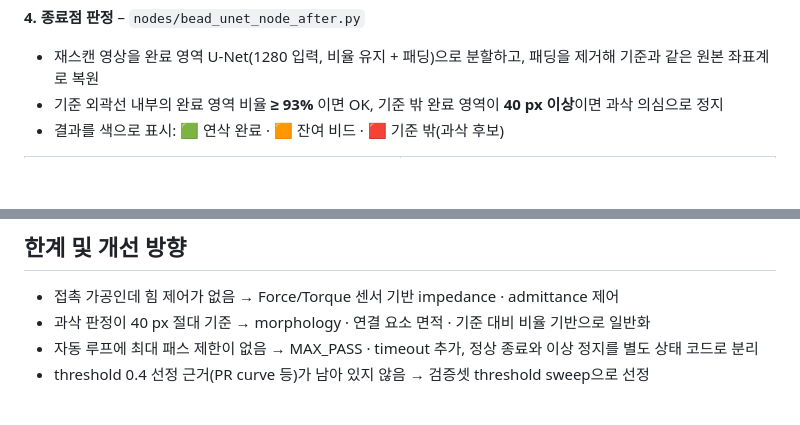
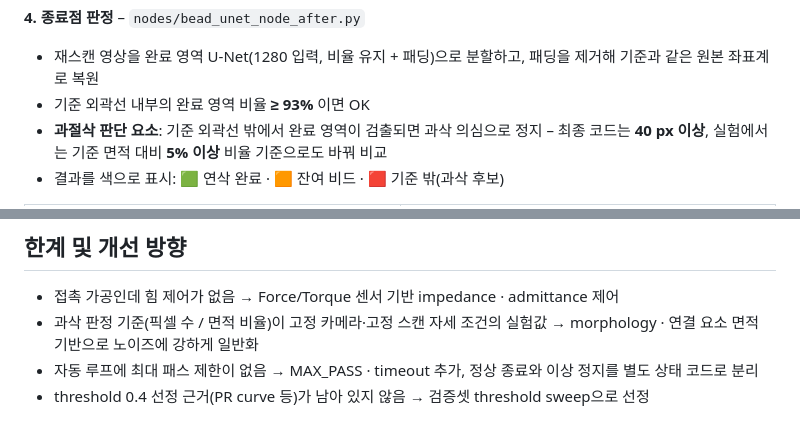
Before and after one commit to shfo2277/bead-grinding-system, a Markdown page: README.md, 2 parts joined by grey strips. Drawn GitHub-style; blank space fills up the shorter version.

Commit message:
Describe overcut detection criterion and tested ratio threshold
Co-Authored-By: Claude Opus 5.5 <noreply@anthropic.com>
Claude-Session: https://claude.ai/code/session_01DnbDNfoByUktmEmYZ3Dzq1

```diff
--- a/README.md
+++ b/README.md
@@ -58,7 +58,8 @@
 
 **4. 종료점 판정** – `nodes/bead_unet_node_after.py`
 - 재스캔 영상을 완료 영역 U-Net(1280 입력, 비율 유지 + 패딩)으로 분할하고, 패딩을 제거해 기준과 같은 원본 좌표계로 복원
-- 기준 외곽선 내부의 완료 영역 비율 **≥ 93%** 이면 OK, 기준 밖 완료 영역이 **40 px 이상**이면 과삭 의심으로 정지
+- 기준 외곽선 내부의 완료 영역 비율 **≥ 93%** 이면 OK
+- **과절삭 판단 요소**: 기준 외곽선 밖에서 완료 영역이 검출되면 과삭 의심으로 정지 – 최종 코드는 **40 px 이상**, 실험에서는 기준 면적 대비 **5% 이상** 비율 기준으로도 바꿔 비교
 - 결과를 색으로 표시: 🟩 연삭 완료 · 🟧 잔여 비드 · 🟥 기준 밖(과삭 후보)
 
 <table>
@@ -88,7 +89,7 @@
 ## 한계 및 개선 방향
 
 - 접촉 가공인데 힘 제어가 없음 → Force/Torque 센서 기반 impedance · admittance 제어
-- 과삭 판정이 40 px 절대 기준 → morphology · 연결 요소 면적 · 기준 대비 비율 기반으로 일반화
+- 과삭 판정 기준(픽셀 수 / 면적 비율)이 고정 카메라·고정 스캔 자세 조건의 실험값 → morphology · 연결 요소 면적 기반으로 노이즈에 강하게 일반화
 - 자동 루프에 최대 패스 제한이 없음 → MAX_PASS · timeout 추가, 정상 종료와 이상 정지를 별도 상태 코드로 분리
 - threshold 0.4 선정 근거(PR curve 등)가 남아 있지 않음 → 검증셋 threshold sweep으로 선정
 
```
